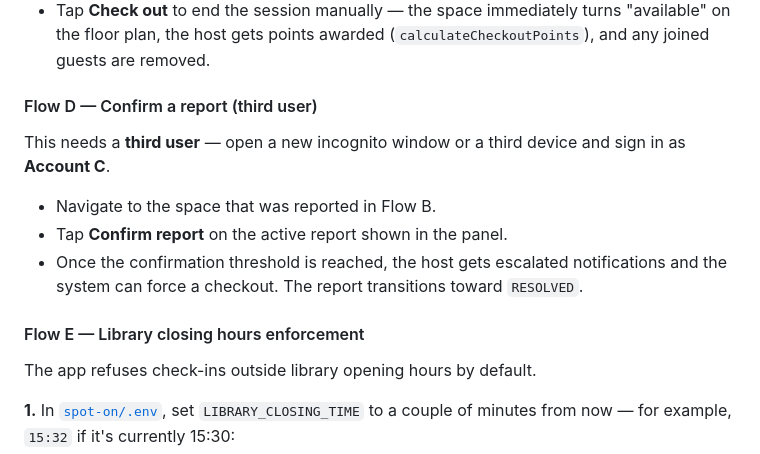
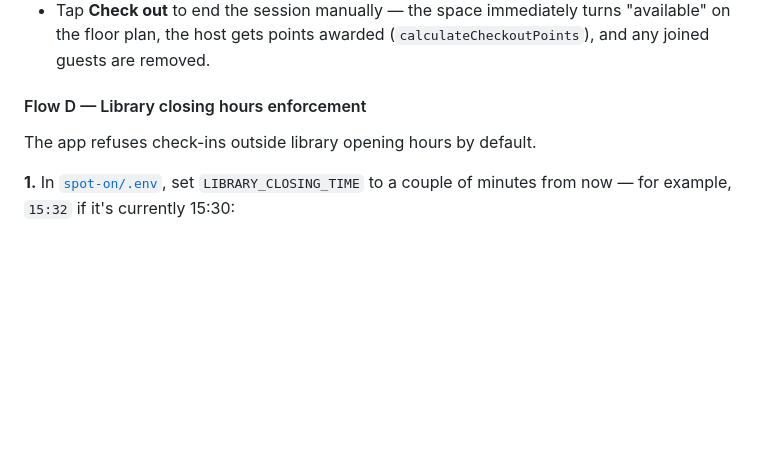
Before and after one commit to LES2526/SpotOn, a Markdown page: README.md, the part around the change. Drawn GitHub-style; blank space fills up the shorter version.

```diff
--- a/README.md
+++ b/README.md
@@ -309,15 +309,7 @@ These build on the same two-phone setup from Steps 1–4. None of them require a
 - Tap **Extend** to push `expectedEndTime` forward. The new end time is clamped to `LIBRARY_CLOSING_TIME` so you can't extend past closing.
 - Tap **Check out** to end the session manually — the space immediately turns "available" on the floor plan, the host gets points awarded (`calculateCheckoutPoints`), and any joined guests are removed.
 
-#### Flow D — Confirm a report (third user)
-
-This needs a **third user** — open a new incognito window or a third device and sign in as **Account C**.
-
-- Navigate to the space that was reported in Flow B.
-- Tap **Confirm report** on the active report shown in the panel.
-- Once the confirmation threshold is reached, the host gets escalated notifications and the system can force a checkout. The report transitions toward `RESOLVED`.
-
-#### Flow E — Library closing hours enforcement
+#### Flow D — Library closing hours enforcement
 
 The app refuses check-ins outside library opening hours by default.
 
```
